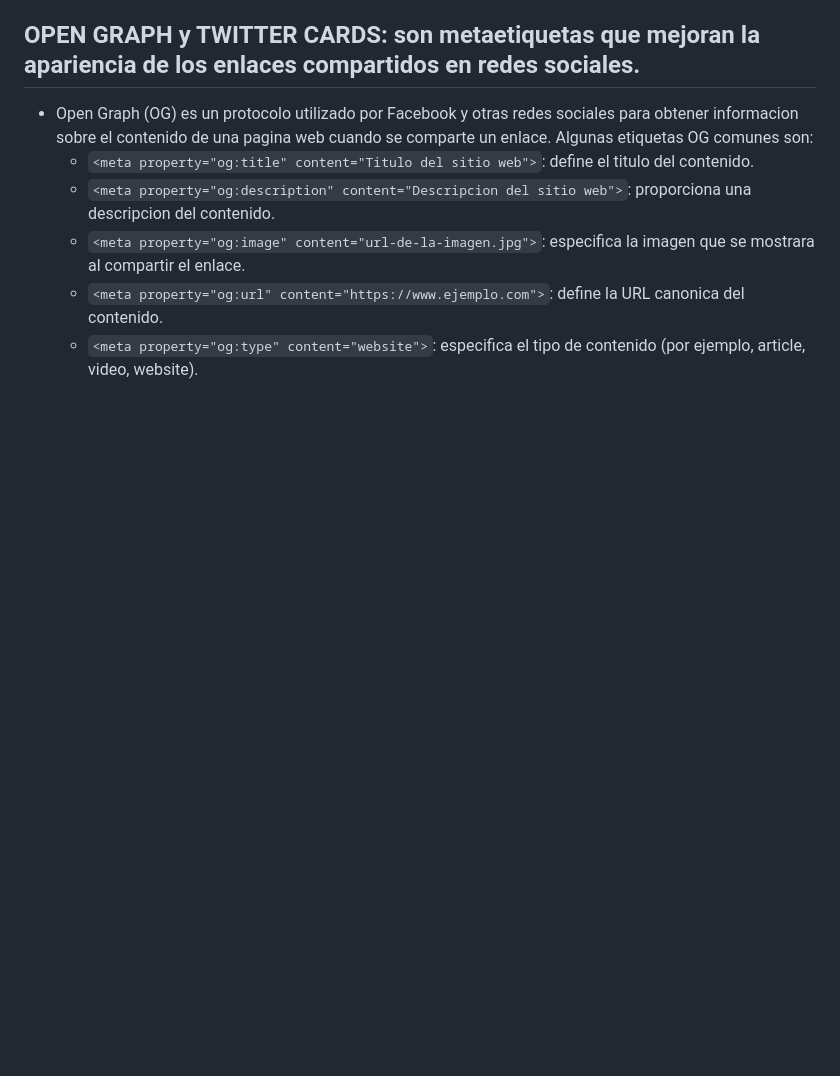
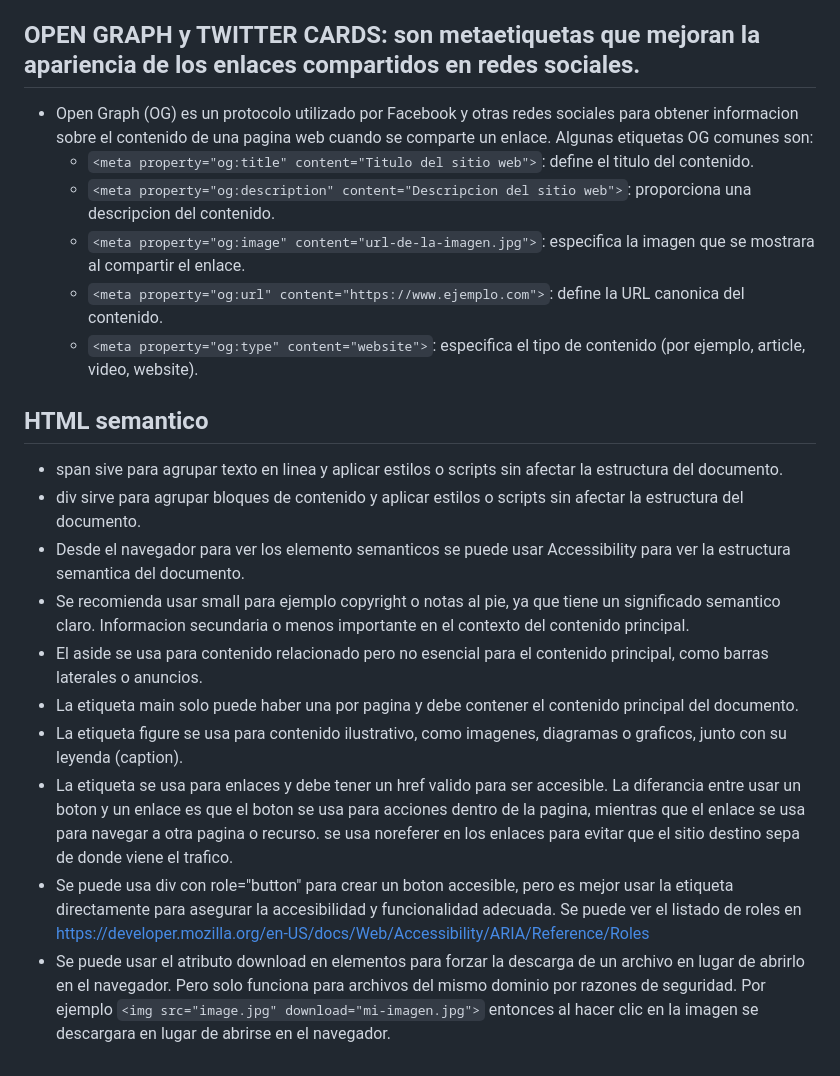
Before and after one commit to mfernandail/Boot, a Markdown page: 00-html-css/README.md, the part around the change. Rendered like a GitHub page; blank space fills up the shorter version.

Commit message:
Enhance README.md with semantic HTML guidelines and best practices

```diff
--- a/00-html-css/README.md
+++ b/00-html-css/README.md
@@ -62,3 +62,16 @@
   - `<meta property="og:image" content="url-de-la-imagen.jpg">`: especifica la imagen que se mostrara al compartir el enlace.
   - `<meta property="og:url" content="https://www.ejemplo.com">`: define la URL canonica del contenido.
   - `<meta property="og:type" content="website">`: especifica el tipo de contenido (por ejemplo, article, video, website).
+
+## HTML semantico
+
+- span sive para agrupar texto en linea y aplicar estilos o scripts sin afectar la estructura del documento.
+- div sirve para agrupar bloques de contenido y aplicar estilos o scripts sin afectar la estructura del documento.
+- Desde el navegador para ver los elemento semanticos se puede usar Accessibility para ver la estructura semantica del documento.
+- Se recomienda usar small para ejemplo copyright o notas al pie, ya que tiene un significado semantico claro. Informacion secundaria o menos importante en el contexto del contenido principal.
+- El aside se usa para contenido relacionado pero no esencial para el contenido principal, como barras laterales o anuncios.
+- La etiqueta main solo puede haber una por pagina y debe contener el contenido principal del documento.
+- La etiqueta figure se usa para contenido ilustrativo, como imagenes, diagramas o graficos, junto con su leyenda (caption).
+- La etiqueta <a> se usa para enlaces y debe tener un href valido para ser accesible. La diferancia entre usar un boton y un enlace es que el boton se usa para acciones dentro de la pagina, mientras que el enlace se usa para navegar a otra pagina o recurso. se usa noreferer en los enlaces para evitar que el sitio destino sepa de donde viene el trafico.
+- Se puede usa div con role="button" para crear un boton accesible, pero es mejor usar la etiqueta <button> directamente para asegurar la accesibilidad y funcionalidad adecuada. Se puede ver el listado de roles en https://developer.mozilla.org/en-US/docs/Web/Accessibility/ARIA/Reference/Roles
+- Se puede usar el atributo download en elementos para forzar la descarga de un archivo en lugar de abrirlo en el navegador. Pero solo funciona para archivos del mismo dominio por razones de seguridad. Por ejemplo `<img src="image.jpg" download="mi-imagen.jpg">` entonces al hacer clic en la imagen se descargara en lugar de abrirse en el navegador.
```
